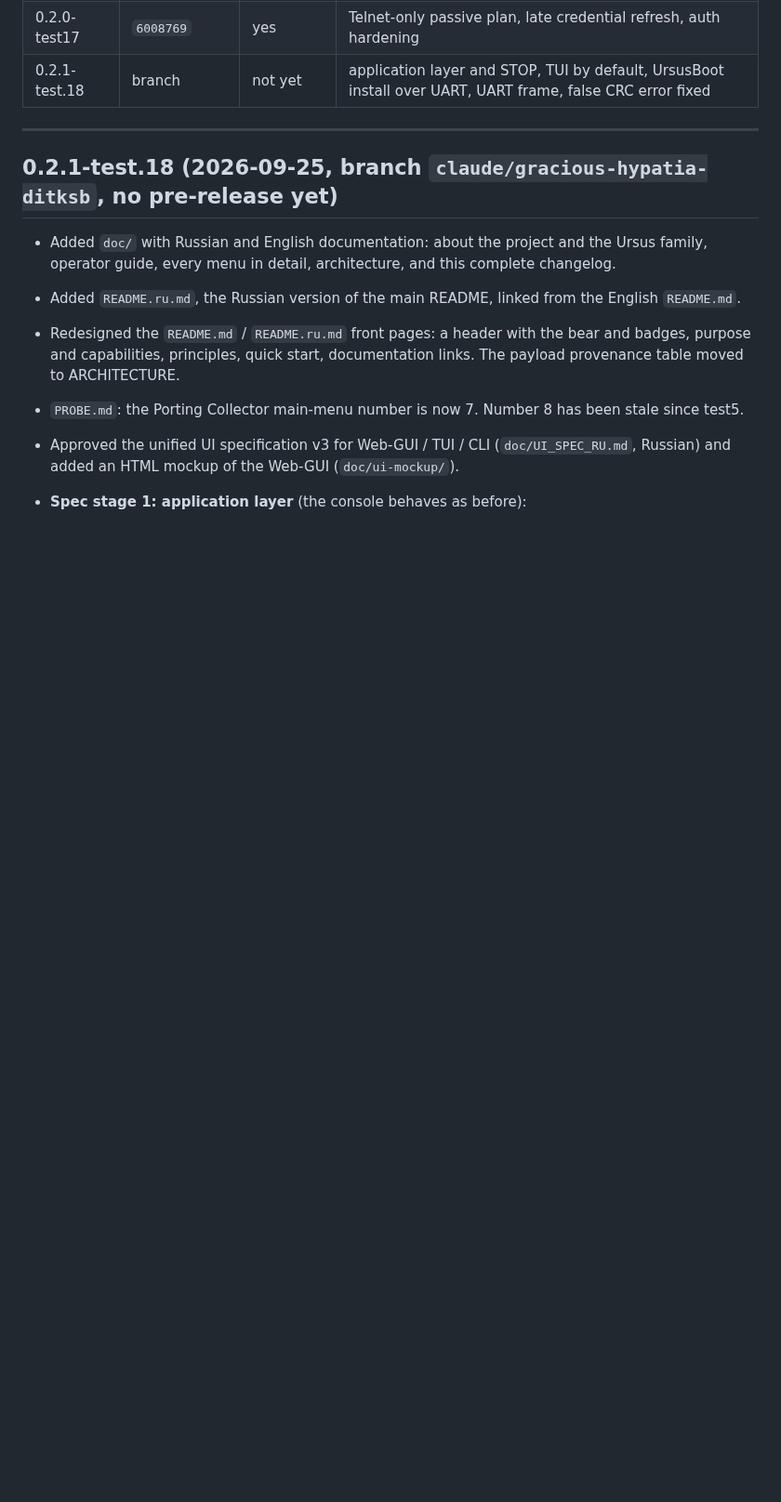
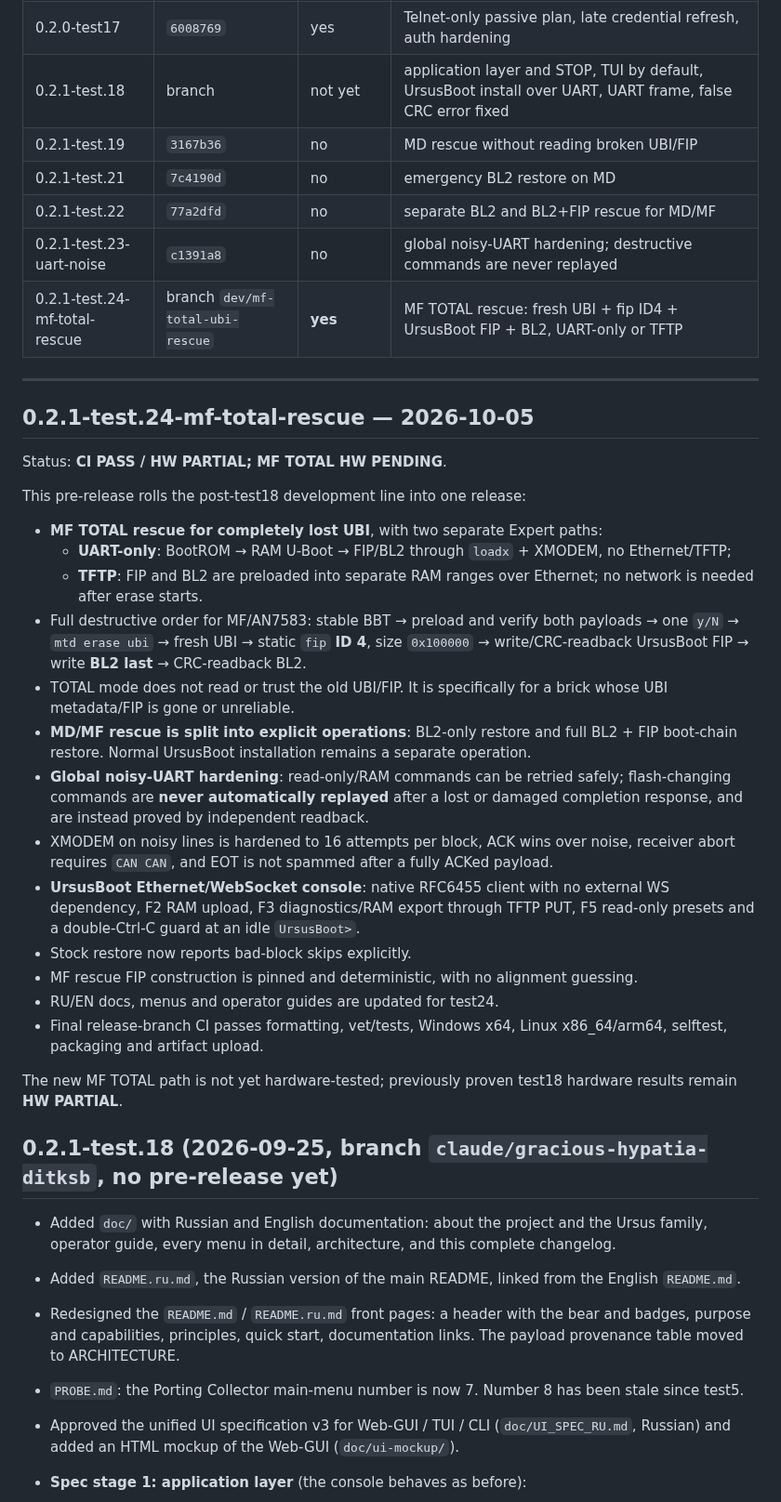
Before and after one commit to Medvedolog/airoha-ursidorescue, a Markdown page: doc/CHANGELOG_EN.md, the part around the change. Shown at 93% size. GitHub-like rendering; blank space fills up the shorter version.

Commit message:
docs: add test24 EN changelog

```diff
--- a/doc/CHANGELOG_EN.md
+++ b/doc/CHANGELOG_EN.md
@@ -46,8 +46,46 @@ Releases by CI.
 | 0.2.0-test16 | `8f72817` | yes | stock LAN assist: UART login and UID 0 |
 | 0.2.0-test17 | `6008769` | yes | Telnet-only passive plan, late credential refresh, auth hardening |
 | 0.2.1-test.18 | branch | not yet | application layer and STOP, TUI by default, UrsusBoot install over UART, UART frame, false CRC error fixed |
+| 0.2.1-test.19 | `3167b36` | no | MD rescue without reading broken UBI/FIP |
+| 0.2.1-test.21 | `7c4190d` | no | emergency BL2 restore on MD |
+| 0.2.1-test.22 | `77a2dfd` | no | separate BL2 and BL2+FIP rescue for MD/MF |
+| 0.2.1-test.23-uart-noise | `c1391a8` | no | global noisy-UART hardening; destructive commands are never replayed |
+| 0.2.1-test.24-mf-total-rescue | branch `dev/mf-total-ubi-rescue` | **yes** | MF TOTAL rescue: fresh UBI + fip ID4 + UrsusBoot FIP + BL2, UART-only or TFTP |
 
 ---
+
+## 0.2.1-test.24-mf-total-rescue — 2026-10-05
+
+Status: **CI PASS / HW PARTIAL; MF TOTAL HW PENDING**.
+
+This pre-release rolls the post-test18 development line into one release:
+
+- **MF TOTAL rescue for completely lost UBI**, with two separate Expert paths:
+  - **UART-only**: BootROM → RAM U-Boot → FIP/BL2 through `loadx` + XMODEM, no Ethernet/TFTP;
+  - **TFTP**: FIP and BL2 are preloaded into separate RAM ranges over Ethernet; no network is needed after erase starts.
+- Full destructive order for MF/AN7583: stable BBT → preload and verify both payloads →
+  one `y/N` → `mtd erase ubi` → fresh UBI → static `fip` **ID 4**, size `0x100000` →
+  write/CRC-readback UrsusBoot FIP → write **BL2 last** → CRC-readback BL2.
+- TOTAL mode does not read or trust the old UBI/FIP. It is specifically for a brick whose UBI
+  metadata/FIP is gone or unreliable.
+- **MD/MF rescue is split into explicit operations**: BL2-only restore and full BL2 + FIP boot-chain
+  restore. Normal UrsusBoot installation remains a separate operation.
+- **Global noisy-UART hardening**: read-only/RAM commands can be retried safely; flash-changing
+  commands are **never automatically replayed** after a lost or damaged completion response, and are
+  instead proved by independent readback.
+- XMODEM on noisy lines is hardened to 16 attempts per block, ACK wins over noise, receiver abort
+  requires `CAN CAN`, and EOT is not spammed after a fully ACKed payload.
+- **UrsusBoot Ethernet/WebSocket console**: native RFC6455 client with no external WS dependency,
+  F2 RAM upload, F3 diagnostics/RAM export through TFTP PUT, F5 read-only presets and a double-Ctrl-C
+  guard at an idle `UrsusBoot>`.
+- Stock restore now reports bad-block skips explicitly.
+- MF rescue FIP construction is pinned and deterministic, with no alignment guessing.
+- RU/EN docs, menus and operator guides are updated for test24.
+- Final release-branch CI passes formatting, vet/tests, Windows x64, Linux x86_64/arm64, selftest,
+  packaging and artifact upload.
+
+The new MF TOTAL path is not yet hardware-tested; previously proven test18 hardware results remain
+**HW PARTIAL**.
 
 ## 0.2.1-test.18 (2026-09-25, branch `claude/gracious-hypatia-ditksb`, no pre-release yet)
 
```
